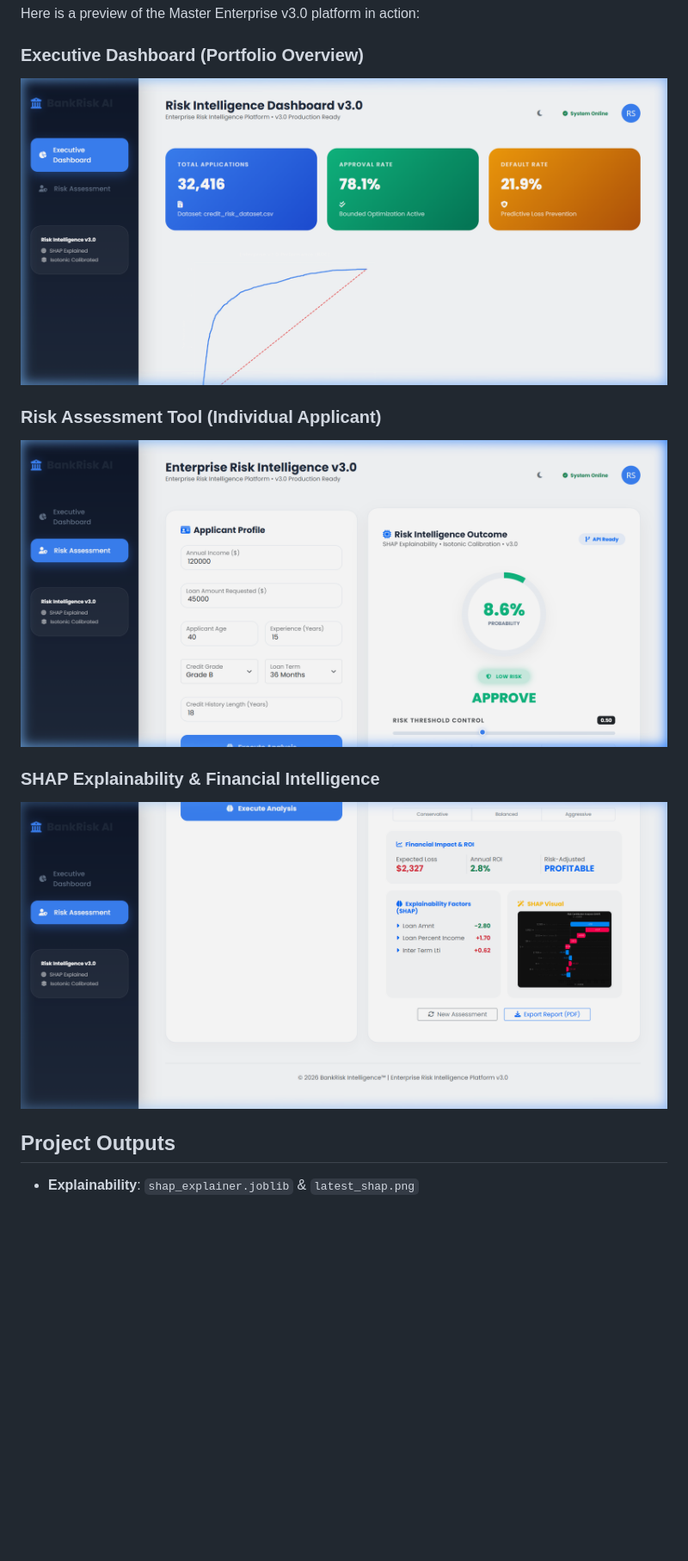
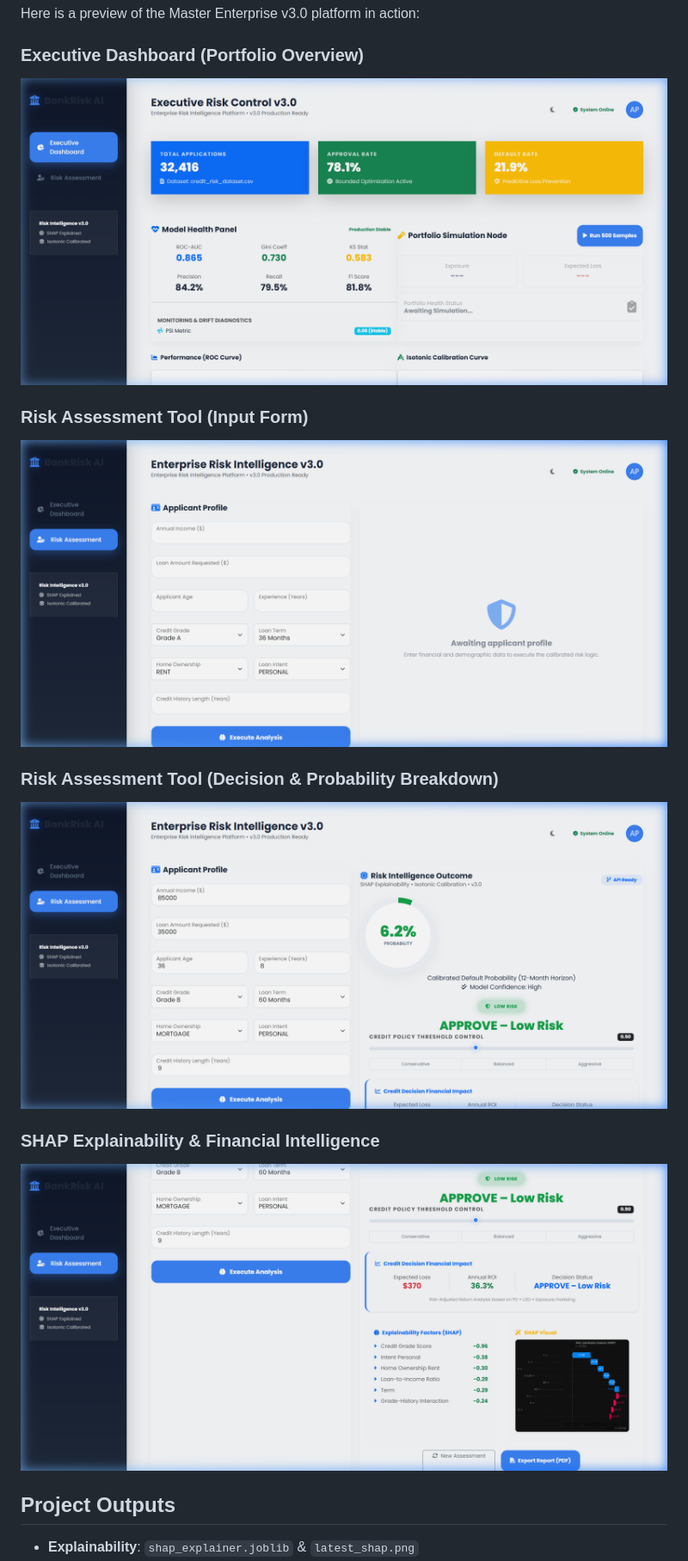
Before and after one commit to Abhinek8987/Banking-Loan-Risk-Analysis-System, a Markdown page: README.md, the part around the change. Shown at 86% size. GitHub-like rendering; pictures changed too: static/screenshots/dashboard_v3.png (added), static/screenshots/input_form_v3.png (added), static/screenshots/results_bottom_v3.png (added); blank space fills up the shorter version.

```diff
--- a/README.md
+++ b/README.md
@@ -112,13 +112,16 @@ sequenceDiagram
 Here is a preview of the Master Enterprise v3.0 platform in action:
 
 ### Executive Dashboard (Portfolio Overview)
-![Executive Dashboard](static/screenshots/dashboard.png)
+![Executive Dashboard](static/screenshots/dashboard_v3.png)
 
-### Risk Assessment Tool (Individual Applicant)
-![Risk Assessment Tool](static/screenshots/risk_assessment.png)
+### Risk Assessment Tool (Input Form)
+![Input Form](static/screenshots/input_form_v3.png)
+
+### Risk Assessment Tool (Decision & Probability Breakdown)
+![Decision & Probability](static/screenshots/results_top_v3.png)
 
 ### SHAP Explainability & Financial Intelligence
-![SHAP Explainability](static/screenshots/risk_assessment_shap.png)
+![SHAP Explainability](static/screenshots/results_bottom_v3.png)
 
 ## Project Outputs
 - **Explainability**: `shap_explainer.joblib` & `latest_shap.png`
```
Also changed, not shown: 1 other file.
